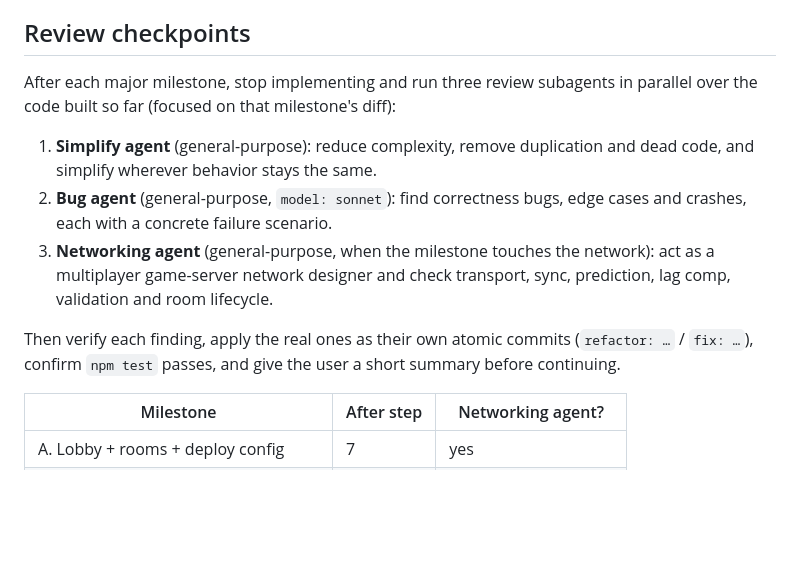
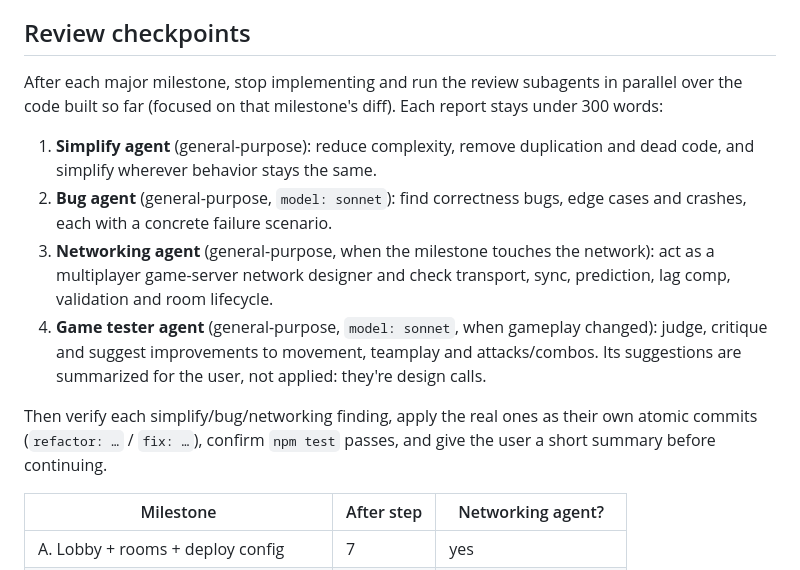
Before and after one commit to Motor-byk/i-d-KO, a Markdown page: PLAN.md, the part around the change. Drawn GitHub-style; blank space fills up the shorter version.

Commit message:
chore: add a game tester reviewer to the workflow
- Sonnet game tester judges movement, teamplay and attacks/combos
- every review subagent's report stays under 300 words
- tester suggestions are summarized, not applied

```diff
--- a/PLAN.md
+++ b/PLAN.md
@@ -213,12 +213,13 @@ Each step ends with `npm test` passing and the app runnable, then a focused comm
 32. [x] `chore: bot clients script` — scripts/bots.js with latency injection. Developer testing tool only (user decision): run by hand from the command line, connecting like ordinary players. Players can't add bots: no bot UI and no bot-specific server code.
 
 ## Review checkpoints
-After each major milestone, stop implementing and run three review subagents in parallel over the code built so far (focused on that milestone's diff):
+After each major milestone, stop implementing and run the review subagents in parallel over the code built so far (focused on that milestone's diff). Each report stays under 300 words:
 1. **Simplify agent** (general-purpose): reduce complexity, remove duplication and dead code, and simplify wherever behavior stays the same.
 2. **Bug agent** (general-purpose, `model: sonnet`): find correctness bugs, edge cases and crashes, each with a concrete failure scenario.
 3. **Networking agent** (general-purpose, when the milestone touches the network): act as a multiplayer game-server network designer and check transport, sync, prediction, lag comp, validation and room lifecycle.
+4. **Game tester agent** (general-purpose, `model: sonnet`, when gameplay changed): judge, critique and suggest improvements to movement, teamplay and attacks/combos. Its suggestions are summarized for the user, not applied: they're design calls.
 
-Then verify each finding, apply the real ones as their own atomic commits (`refactor: …` / `fix: …`), confirm `npm test` passes, and give the user a short summary before continuing.
+Then verify each simplify/bug/networking finding, apply the real ones as their own atomic commits (`refactor: …` / `fix: …`), confirm `npm test` passes, and give the user a short summary before continuing.
 
 | Milestone | After step | Networking agent? |
 |---|---|---|
```
Also changed, not shown: CLAUDE.md (+1 -1 lines).
